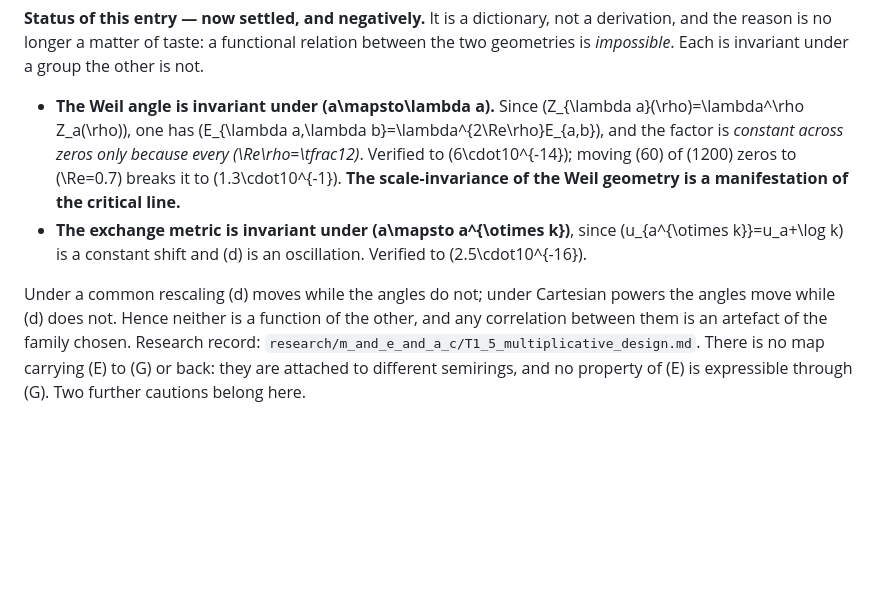
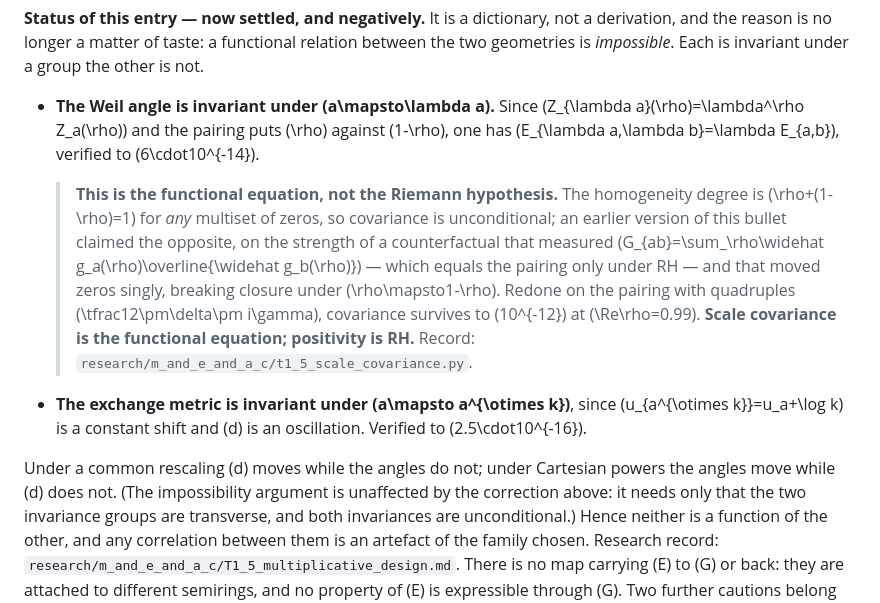
Before and after one commit to avorozhtsov/fn_complexity, a Markdown page: paper_finite_fields_maps/docs/exchange_positivity_and_weil.md, the part around the change. GitHub-like rendering; blank space fills up the shorter version.

```diff
--- a/paper_finite_fields_maps/docs/exchange_positivity_and_weil.md
+++ b/paper_finite_fields_maps/docs/exchange_positivity_and_weil.md
@@ -427,18 +427,28 @@ relation between the two geometries is *impossible*. Each is invariant under a
 group the other is not.
 
 * **The Weil angle is invariant under \(a\mapsto\lambda a\).** Since
-  \(Z_{\lambda a}(\rho)=\lambda^\rho Z_a(\rho)\), one has
-  \(E_{\lambda a,\lambda b}=\lambda^{2\Re\rho}E_{a,b}\), and the factor is
-  *constant across zeros only because every \(\Re\rho=\tfrac12\)*. Verified to
-  \(6\cdot10^{-14}\); moving \(60\) of \(1200\) zeros to \(\Re=0.7\) breaks it
-  to \(1.3\cdot10^{-1}\). **The scale-invariance of the Weil geometry is a
-  manifestation of the critical line.**
+  \(Z_{\lambda a}(\rho)=\lambda^\rho Z_a(\rho)\) and the pairing puts \(\rho\)
+  against \(1-\rho\), one has \(E_{\lambda a,\lambda b}=\lambda E_{a,b}\),
+  verified to \(6\cdot10^{-14}\).
+
+  > **This is the functional equation, not the Riemann hypothesis.** The
+  > homogeneity degree is \(\rho+(1-\rho)=1\) for *any* multiset of zeros, so
+  > covariance is unconditional; an earlier version of this bullet claimed the
+  > opposite, on the strength of a counterfactual that measured
+  > \(G_{ab}=\sum_\rho\widehat g_a(\rho)\overline{\widehat g_b(\rho)}\) — which
+  > equals the pairing only under RH — and that moved zeros singly, breaking
+  > closure under \(\rho\mapsto1-\rho\). Redone on the pairing with quadruples
+  > \(\tfrac12\pm\delta\pm i\gamma\), covariance survives to \(10^{-12}\) at
+  > \(\Re\rho=0.99\). **Scale covariance is the functional equation; positivity
+  > is RH.** Record: `research/m_and_e_and_a_c/t1_5_scale_covariance.py`.
 * **The exchange metric is invariant under \(a\mapsto a^{\otimes k}\)**, since
   \(u_{a^{\otimes k}}=u_a+\log k\) is a constant shift and \(d\) is an
   oscillation. Verified to \(2.5\cdot10^{-16}\).
 
 Under a common rescaling \(d\) moves while the angles do not; under Cartesian
-powers the angles move while \(d\) does not. Hence neither is a function of the
+powers the angles move while \(d\) does not. (The impossibility argument is
+unaffected by the correction above: it needs only that the two invariance groups
+are transverse, and both invariances are unconditional.) Hence neither is a function of the
 other, and any correlation between them is an artefact of the family chosen.
 Research record: `research/m_and_e_and_a_c/T1_5_multiplicative_design.md`. There is no map carrying \(E\) to \(G\) or back: they are attached
 to different semirings, and no property of \(E\) is expressible through \(G\).
```
Also changed, not shown: research/m_and_e_and_a_c/FINDINGS.md (+39 -9 lines), research/session_briefs/D_quantum_mechanics_of_the_exchange_matrix.md (+37 -15 lines).
